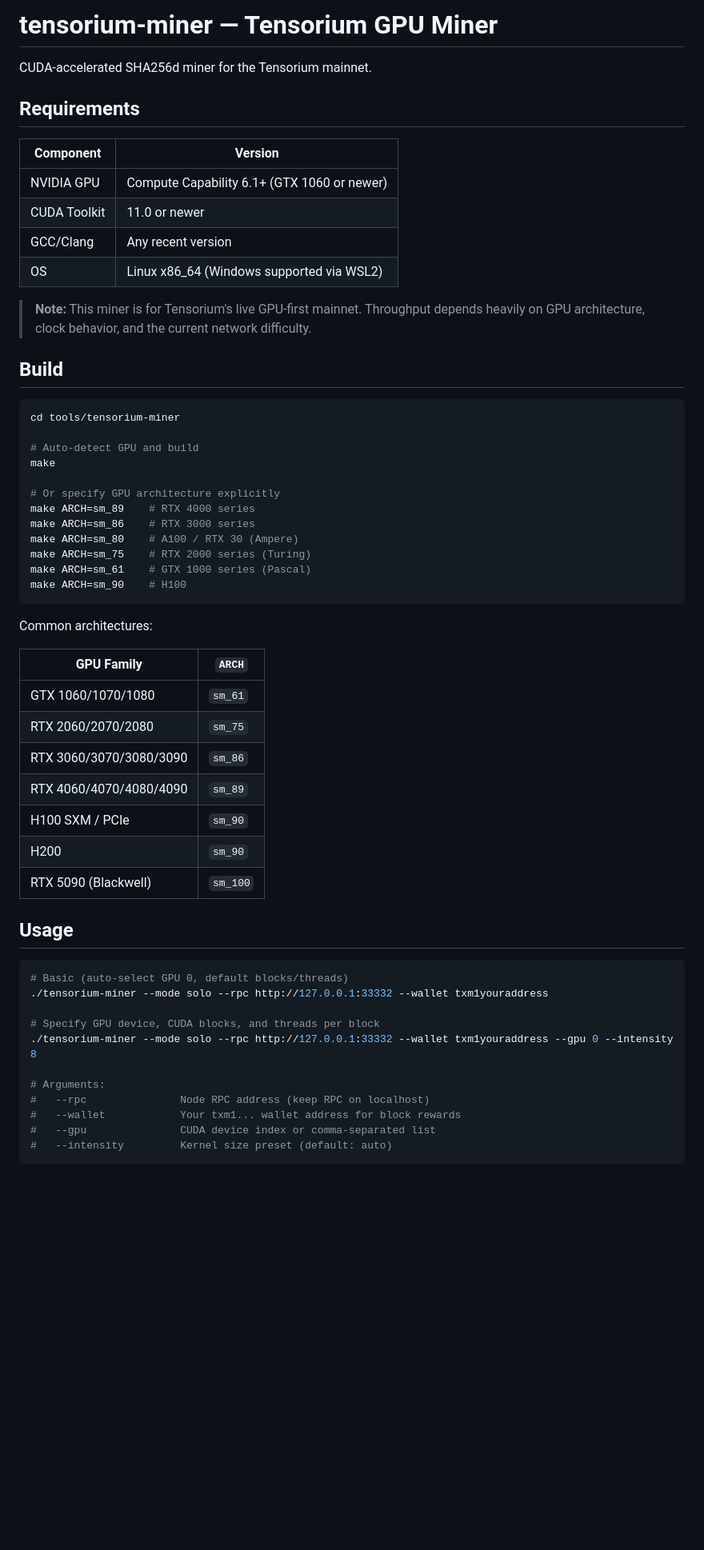
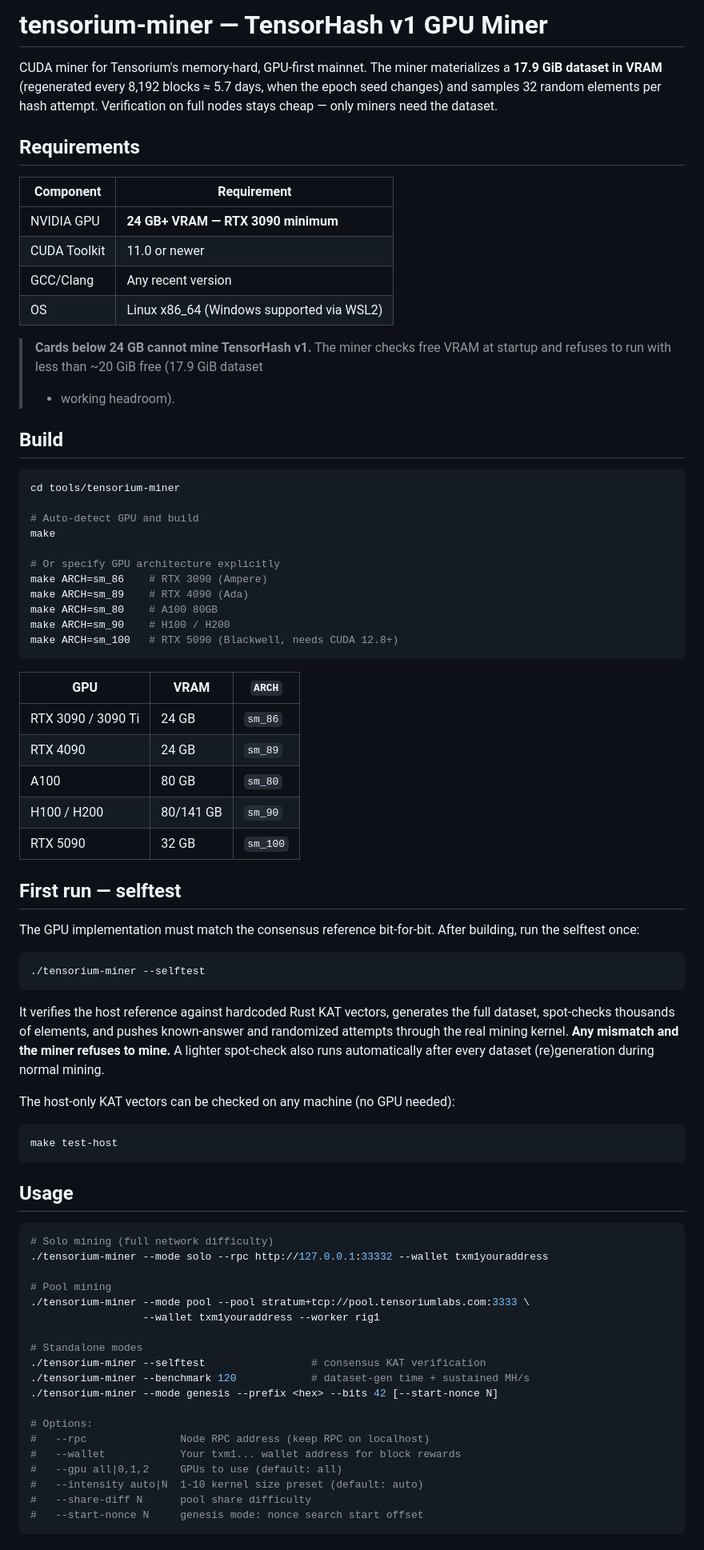
Before and after one commit to tensorium-labs/tensorium-core, a Markdown page: tools/tensorium-miner/README.md, the part around one of its changes. Shown at 80% size. Rendered like a GitHub page; blank space fills up the shorter version.

Commit message:
docs(miner): rewrite README for TensorHash v1 (24GB VRAM minimum, new modes)

````diff
--- a/tools/tensorium-miner/README.md
+++ b/tools/tensorium-miner/README.md
@@ -1,17 +1,23 @@
-# tensorium-miner — Tensorium GPU Miner
+# tensorium-miner — TensorHash v1 GPU Miner
 
-CUDA-accelerated SHA256d miner for the Tensorium mainnet.
+CUDA miner for Tensorium's memory-hard, GPU-first mainnet. The miner
+materializes a **17.9 GiB dataset in VRAM** (regenerated every 8,192 blocks
+≈ 5.7 days, when the epoch seed changes) and samples 32 random elements per
+hash attempt. Verification on full nodes stays cheap — only miners need the
+dataset.
 
 ## Requirements
 
-| Component | Version |
-|-----------|---------|
-| NVIDIA GPU | Compute Capability 6.1+ (GTX 1060 or newer) |
+| Component | Requirement |
+|-----------|-------------|
+| NVIDIA GPU | **24 GB+ VRAM — RTX 3090 minimum** |
 | CUDA Toolkit | 11.0 or newer |
 | GCC/Clang | Any recent version |
 | OS | Linux x86_64 (Windows supported via WSL2) |
 
-> **Note:** This miner is for Tensorium's live GPU-first mainnet. Throughput depends heavily on GPU architecture, clock behavior, and the current network difficulty.
+> **Cards below 24 GB cannot mine TensorHash v1.** The miner checks free VRAM
+> at startup and refuses to run with less than ~20 GiB free (17.9 GiB dataset
+> + working headroom).
 
 ## Build
 
@@ -22,39 +28,63 @@ cd tools/tensorium-miner
 make
 
 # Or specify GPU architecture explicitly
-make ARCH=sm_89    # RTX 4000 series
-make ARCH=sm_86    # RTX 3000 series
-make ARCH=sm_80    # A100 / RTX 30 (Ampere)
-make ARCH=sm_75    # RTX 2000 series (Turing)
-make ARCH=sm_61    # GTX 1000 series (Pascal)
-make ARCH=sm_90    # H100
+make ARCH=sm_86    # RTX 3090 (Ampere)
+make ARCH=sm_89    # RTX 4090 (Ada)
+make ARCH=sm_80    # A100 80GB
+make ARCH=sm_90    # H100 / H200
+make ARCH=sm_100   # RTX 5090 (Blackwell, needs CUDA 12.8+)
 ```
 
-Common architectures:
+| GPU | VRAM | `ARCH` |
+|-----|------|--------|
+| RTX 3090 / 3090 Ti | 24 GB | `sm_86` |
+| RTX 4090 | 24 GB | `sm_89` |
+| A100 | 80 GB | `sm_80` |
+| H100 / H200 | 80/141 GB | `sm_90` |
+| RTX 5090 | 32 GB | `sm_100` |
 
-| GPU Family | `ARCH` |
-|------------|--------|
-| GTX 1060/1070/1080 | `sm_61` |
-| RTX 2060/2070/2080 | `sm_75` |
-| RTX 3060/3070/3080/3090 | `sm_86` |
-| RTX 4060/4070/4080/4090 | `sm_89` |
-| H100 SXM / PCIe | `sm_90` |
-| H200 | `sm_90` |
-| RTX 5090 (Blackwell) | `sm_100` |
+## First run — selftest
+
+The GPU implementation must match the consensus reference bit-for-bit. After
+building, run the selftest once:
+
+```bash
+./tensorium-miner --selftest
+```
+
+It verifies the host reference against hardcoded Rust KAT vectors, generates
+the full dataset, spot-checks thousands of elements, and pushes known-answer
+and randomized attempts through the real mining kernel. **Any mismatch and
+the miner refuses to mine.** A lighter spot-check also runs automatically
+after every dataset (re)generation during normal mining.
+
+The host-only KAT vectors can be checked on any machine (no GPU needed):
+
+```bash
+make test-host
+```
 
 ## Usage
 
 ```bash
-# Basic (auto-select GPU 0, default blocks/threads)
+# Solo mining (full network difficulty)
 ./tensorium-miner --mode solo --rpc http://127.0.0.1:33332 --wallet txm1youraddress
 
-# Specify GPU device, CUDA blocks, and threads per block
-./tensorium-miner --mode solo --rpc http://127.0.0.1:33332 --wallet txm1youraddress --gpu 0 --intensity 8
+# Pool mining
+./tensorium-miner --mode pool --pool stratum+tcp://pool.tensoriumlabs.com:3333 \
+                  --wallet txm1youraddress --worker rig1
 
-# Arguments:
+# Standalone modes
+./tensorium-miner --selftest                 # consensus KAT verification
+./tensorium-miner --benchmark 120            # dataset-gen time + sustained MH/s
+./tensorium-miner --mode genesis --prefix <hex> --bits 42 [--start-nonce N]
+
+# Options:
 #   --rpc               Node RPC address (keep RPC on localhost)
 #   --wallet            Your txm1... wallet address for block rewards
-#   --gpu               CUDA device index or comma-separated list
-#   --intensity         Kernel size preset (default: auto)
+#   --gpu all|0,1,2     GPUs to use (default: all)
+#   --intensity auto|N  1-10 kernel size preset (default: auto)
+#   --share-diff N      pool share difficulty
+#   --start-nonce N     genesis mode: nonce search start offset
 ```
 
````
Also changed, not shown: other parts of tools/tensorium-miner/README.md (+49 -30 lines).
